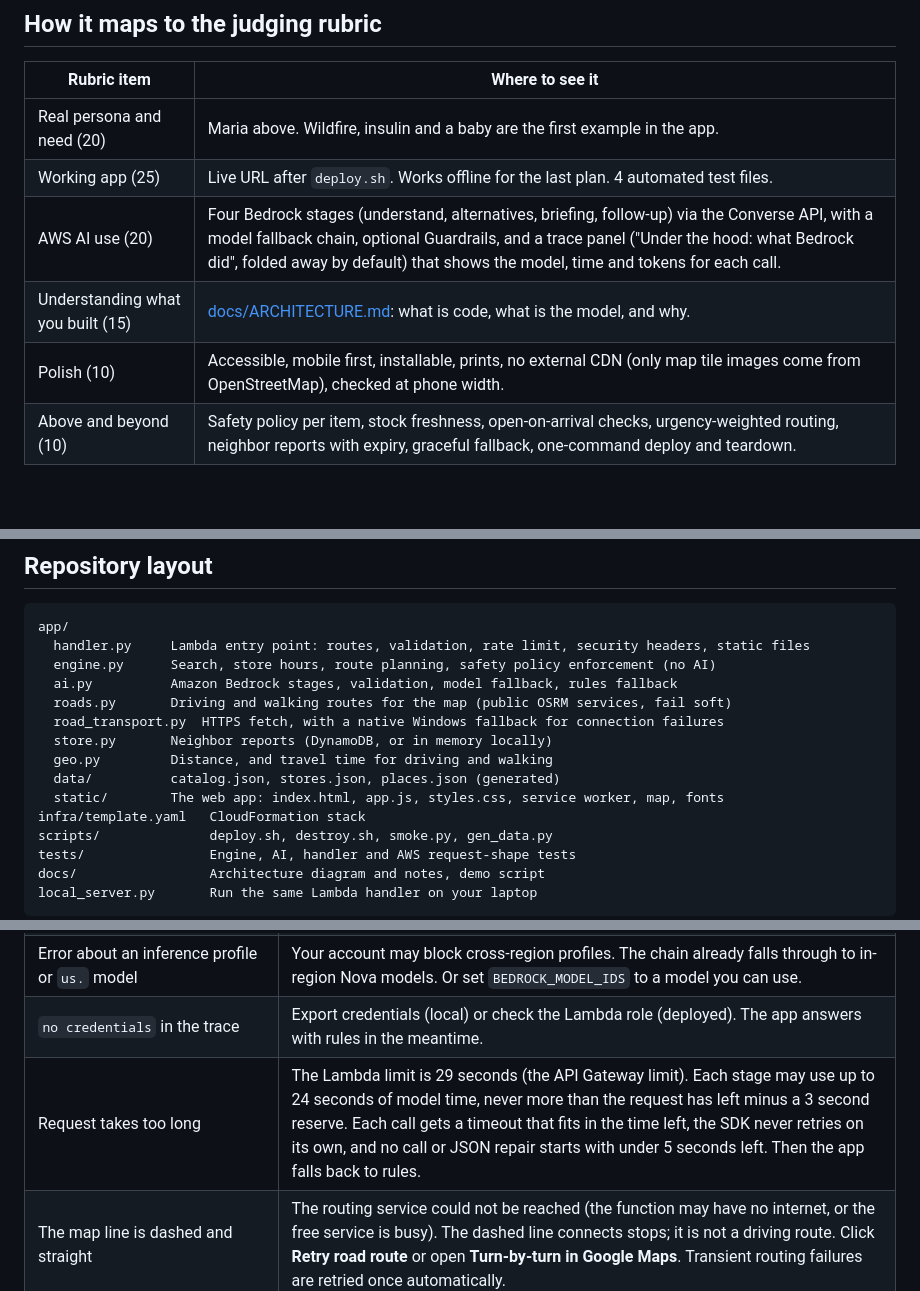
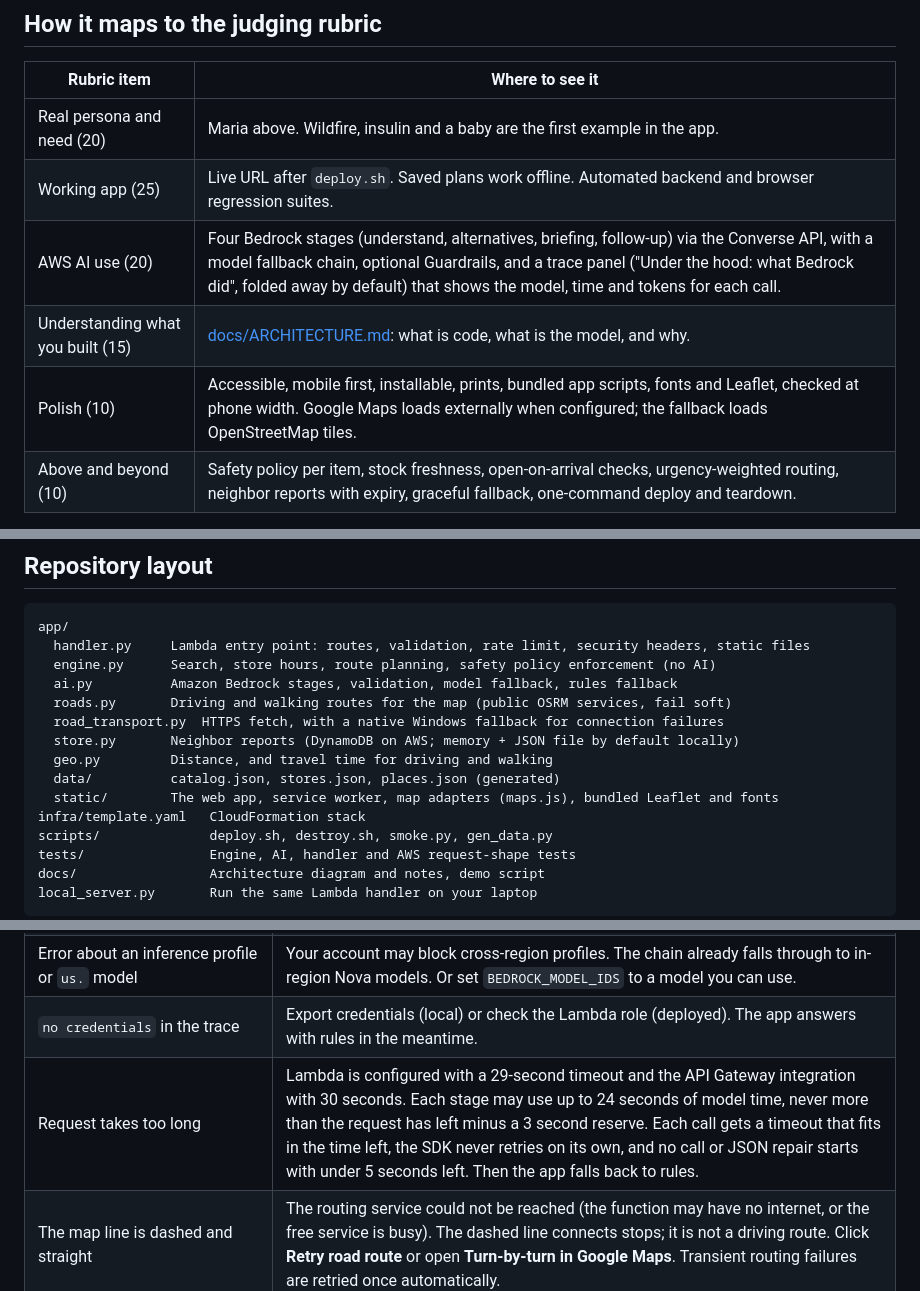
Before and after one commit to hiheyok/sparthills_hackathon, a Markdown page: README.md, 3 parts joined by grey strips. Rendered like a GitHub page; blank space fills up the shorter version.

```diff
--- a/README.md
+++ b/README.md
@@ -115,10 +117,10 @@ The stack also allows the function role `bedrock:ApplyGuardrail` on that one gua
 | Rubric item | Where to see it |
 |---|---|
 | Real persona and need (20) | Maria above. Wildfire, insulin and a baby are the first example in the app. |
-| Working app (25) | Live URL after `deploy.sh`. Works offline for the last plan. 4 automated test files. |
+| Working app (25) | Live URL after `deploy.sh`. Saved plans work offline. Automated backend and browser regression suites. |
 | AWS AI use (20) | Four Bedrock stages (understand, alternatives, briefing, follow-up) via the Converse API, with a model fallback chain, optional Guardrails, and a trace panel ("Under the hood: what Bedrock did", folded away by default) that shows the model, time and tokens for each call. |
 | Understanding what you built (15) | [docs/ARCHITECTURE.md](docs/ARCHITECTURE.md): what is code, what is the model, and why. |
-| Polish (10) | Accessible, mobile first, installable, prints, no external CDN (only map tile images come from OpenStreetMap), checked at phone width. |
+| Polish (10) | Accessible, mobile first, installable, prints, bundled app scripts, fonts and Leaflet, checked at phone width. Google Maps loads externally when configured; the fallback loads OpenStreetMap tiles. |
 | Above and beyond (10) | Safety policy per item, stock freshness, open-on-arrival checks, urgency-weighted routing, neighbor reports with expiry, graceful fallback, one-command deploy and teardown. |
 
 The video script is in [docs/DEMO_SCRIPT.md](docs/DEMO_SCRIPT.md).
@@ -149,10 +151,10 @@ app/
   ai.py          Amazon Bedrock stages, validation, model fallback, rules fallback
   roads.py       Driving and walking routes for the map (public OSRM services, fail soft)
   road_transport.py  HTTPS fetch, with a native Windows fallback for connection failures
-  store.py       Neighbor reports (DynamoDB, or in memory locally)
+  store.py       Neighbor reports (DynamoDB on AWS; memory + JSON file by default locally)
   geo.py         Distance, and travel time for driving and walking
   data/          catalog.json, stores.json, places.json (generated)
-  static/        The web app: index.html, app.js, styles.css, service worker, map, fonts
+  static/        The web app, service worker, map adapters (maps.js), bundled Leaflet and fonts
 infra/template.yaml   CloudFormation stack
 scripts/              deploy.sh, destroy.sh, smoke.py, gen_data.py
 tests/                Engine, AI, handler and AWS request-shape tests
@@ -188,7 +190,7 @@ GitHub Actions runs the backend and browser regressions on Linux and Windows. Th
 | Every model fails but the first few worked before | Throttling. Failures are remembered for 20 seconds, then retried. |
 | Error about an inference profile or `us.` model | Your account may block cross-region profiles. The chain already falls through to in-region Nova models. Or set `BEDROCK_MODEL_IDS` to a model you can use. |
 | `no credentials` in the trace | Export credentials (local) or check the Lambda role (deployed). The app answers with rules in the meantime. |
-| Request takes too long | The Lambda limit is 29 seconds (the API Gateway limit). Each stage may use up to 24 seconds of model time, never more than the request has left minus a 3 second reserve. Each call gets a timeout that fits in the time left, the SDK never retries on its own, and no call or JSON repair starts with under 5 seconds left. Then the app falls back to rules. |
+| Request takes too long | Lambda is configured with a 29-second timeout and the API Gateway integration with 30 seconds. Each stage may use up to 24 seconds of model time, never more than the request has left minus a 3 second reserve. Each call gets a timeout that fits in the time left, the SDK never retries on its own, and no call or JSON repair starts with under 5 seconds left. Then the app falls back to rules. |
 | The map line is dashed and straight | The routing service could not be reached (the function may have no internet, or the free service is busy). The dashed line connects stops; it is not a driving route. Click **Retry road route** or open **Turn-by-turn in Google Maps**. Transient routing failures are retried once automatically. |
 | Map background blank | Map tiles come from OpenStreetMap and need a network. They also need the browser to send a Referer, so the app sets `Referrer-Policy: strict-origin-when-cross-origin`. A privacy extension that strips Referer will blank the tiles. The app shows a notice, and the route, stops and list still work. |
 | `deploy.sh` fails on the bucket | Set `ARTIFACT_BUCKET` to a bucket you own, or check your credentials with `aws sts get-caller-identity`. |
```
Also changed, not shown: other parts of README.md (+5 -3 lines), .kiro/steering/project.md (+2 -2 lines), docs/ARCHITECTURE.md (+21 -14 lines), docs/architecture.png, 1 other file.
